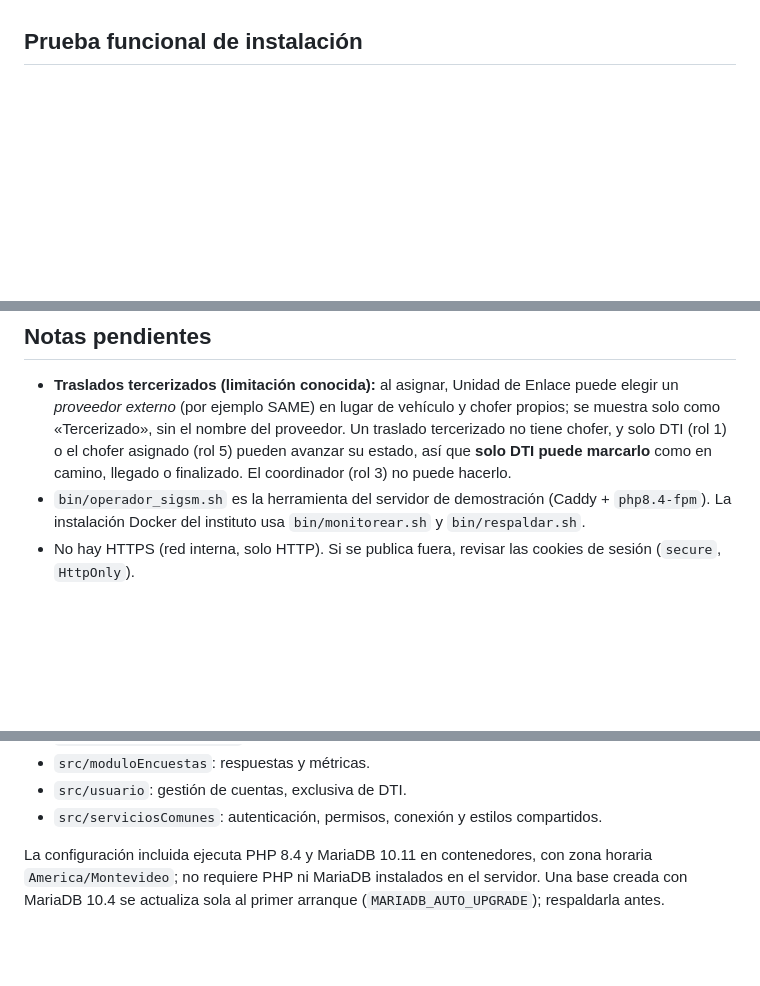
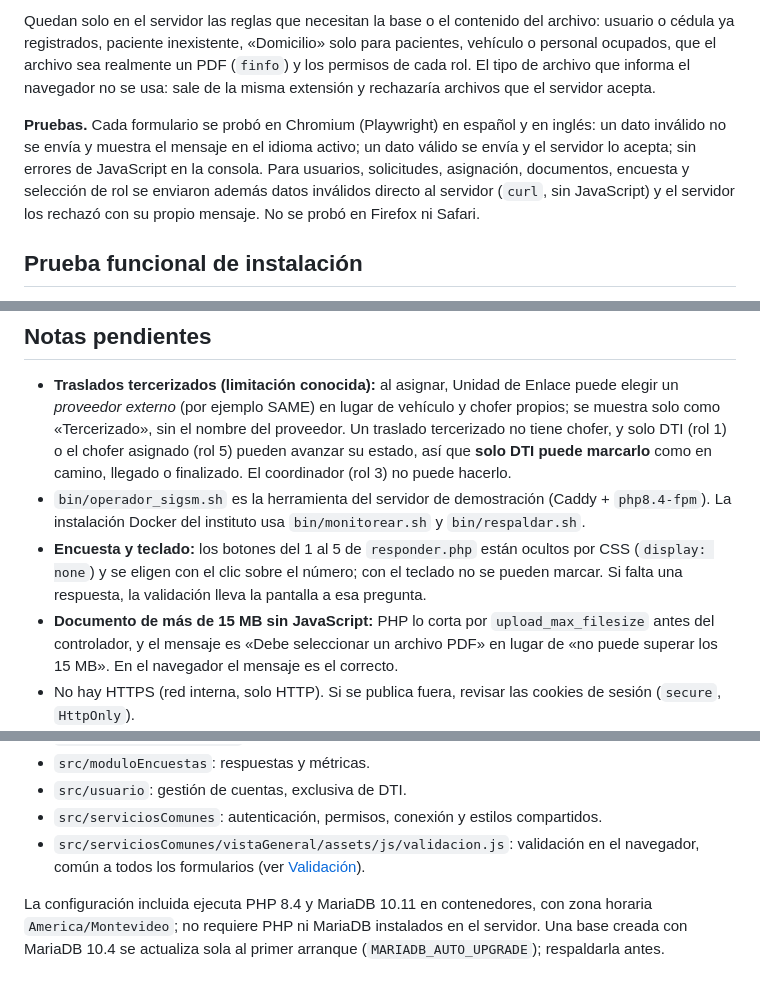
Before and after one commit to orientalsystem4/SIGSM, a Markdown page: README.md, 3 parts joined by grey strips. Drawn GitHub-style; blank space fills up the shorter version.

Commit message:
docs: documenta la validacion en el navegador

```diff
--- a/README.md
+++ b/README.md
@@ -453,3 +474,7 @@ Las tres son `SQL SECURITY INVOKER`: se ejecutan con los permisos de quien consu
+Quedan solo en el servidor las reglas que necesitan la base o el contenido del archivo: usuario o cédula ya registrados, paciente inexistente, «Domicilio» solo para pacientes, vehículo o personal ocupados, que el archivo sea realmente un PDF (`finfo`) y los permisos de cada rol. El tipo de archivo que informa el navegador no se usa: sale de la misma extensión y rechazaría archivos que el servidor acepta.
+
+**Pruebas.** Cada formulario se probó en Chromium (Playwright) en español y en inglés: un dato inválido no se envía y muestra el mensaje en el idioma activo; un dato válido se envía y el servidor lo acepta; sin errores de JavaScript en la consola. Para usuarios, solicitudes, asignación, documentos, encuesta y selección de rol se enviaron además datos inválidos directo al servidor (`curl`, sin JavaScript) y el servidor los rechazó con su propio mensaje. No se probó en Firefox ni Safari.
+
 ## Prueba funcional de instalación
 
 1. Ingresar como DTI y crear cuentas de prueba de Enfermería, Coordinador, Registros y Chofer.
@@ -471,6 +496,8 @@ Los PDF cargados y los datos creados localmente no se sincronizan con GitHub. Lo
 
 - **Traslados tercerizados (limitación conocida):** al asignar, Unidad de Enlace puede elegir un *proveedor externo* (por ejemplo SAME) en lugar de vehículo y chofer propios; se muestra solo como «Tercerizado», sin el nombre del proveedor. Un traslado tercerizado no tiene chofer, y solo DTI (rol 1) o el chofer asignado (rol 5) pueden avanzar su estado, así que **solo DTI puede marcarlo** como en camino, llegado o finalizado. El coordinador (rol 3) no puede hacerlo.
 - `bin/operador_sigsm.sh` es la herramienta del servidor de demostración (Caddy + `php8.4-fpm`). La instalación Docker del instituto usa `bin/monitorear.sh` y `bin/respaldar.sh`.
+- **Encuesta y teclado:** los botones del 1 al 5 de `responder.php` están ocultos por CSS (`display: none`) y se eligen con el clic sobre el número; con el teclado no se pueden marcar. Si falta una respuesta, la validación lleva la pantalla a esa pregunta.
+- **Documento de más de 15 MB sin JavaScript:** PHP lo corta por `upload_max_filesize` antes del controlador, y el mensaje es «Debe seleccionar un archivo PDF» en lugar de «no puede superar los 15 MB». En el navegador el mensaje es el correcto.
 - No hay HTTPS (red interna, solo HTTP). Si se publica fuera, revisar las cookies de sesión (`secure`, `HttpOnly`).
 - La aplicación usa el usuario `sigsm_app`, con privilegios limitados (ver [Base de datos](#base-de-datos)). Pendientes: el contenedor web recibe todo el `.env` (`env_file`), incluidas `DB_ADMIN_PASS` y `DB_ROOT_PASS`, porque el seeder y `crear_admin.php` corren dentro de él; y la imagen crea `root@'%'`, accesible desde la red interna de Docker (con `MARIADB_ROOT_HOST=localhost` quedaría solo dentro del contenedor, pero phpMyAdmin dejaría de entrar). Las instalaciones anteriores con `DB_USER=root` siguen usando root hasta migrarlas.
 
@@ -489,5 +516,6 @@ Los PDF cargados y los datos creados localmente no se sincronizan con GitHub. Lo
 - `src/moduloEncuestas`: respuestas y métricas.
 - `src/usuario`: gestión de cuentas, exclusiva de DTI.
 - `src/serviciosComunes`: autenticación, permisos, conexión y estilos compartidos.
+- `src/serviciosComunes/vistaGeneral/assets/js/validacion.js`: validación en el navegador, común a todos los formularios (ver [Validación](#validación)).
 
 La configuración incluida ejecuta PHP 8.4 y MariaDB 10.11 en contenedores, con zona horaria `America/Montevideo`; no requiere PHP ni MariaDB instalados en el servidor. Una base creada con MariaDB 10.4 se actualiza sola al primer arranque (`MARIADB_AUTO_UPGRADE`); respaldarla antes.
```
Also changed, not shown: other parts of README.md (+21 -0 lines).
